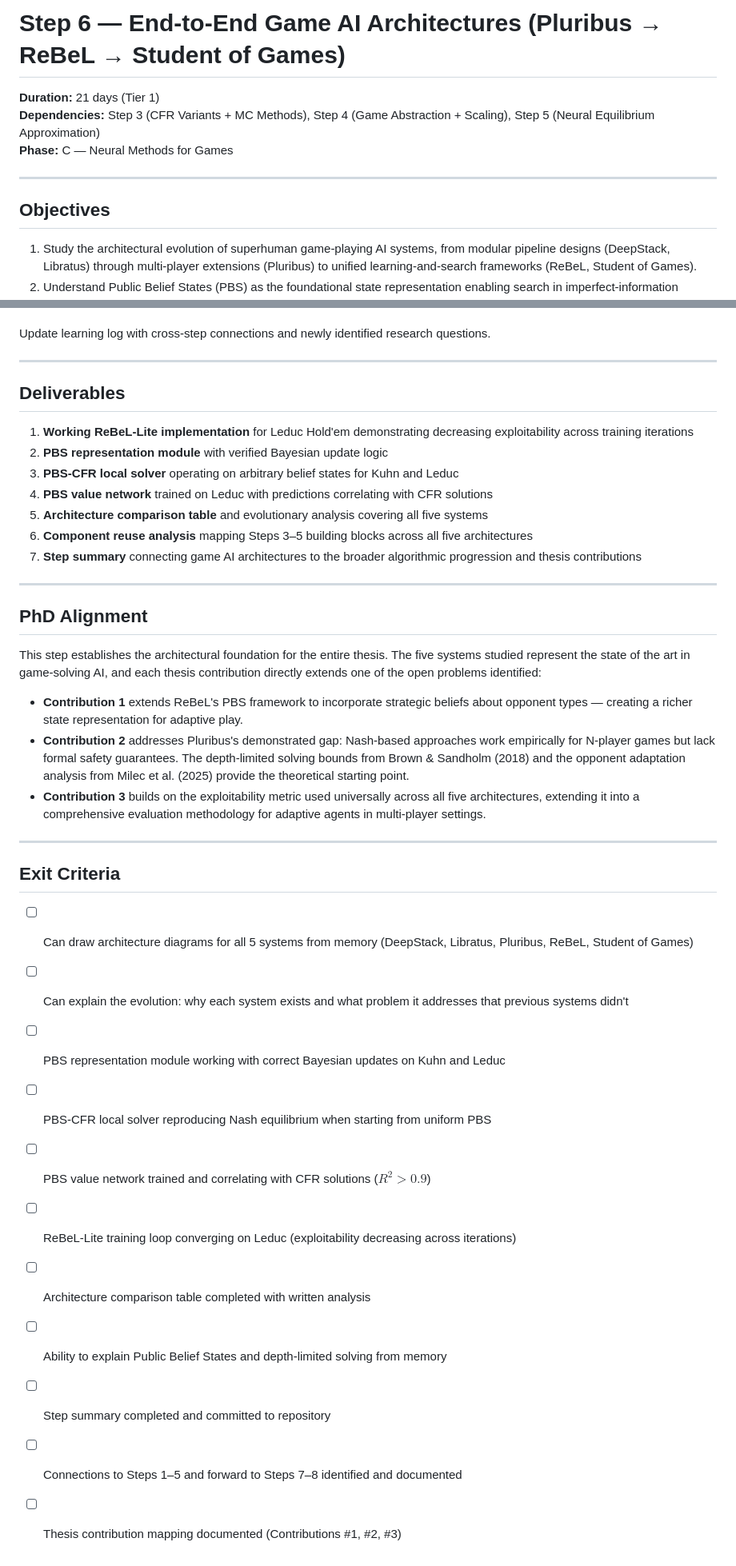
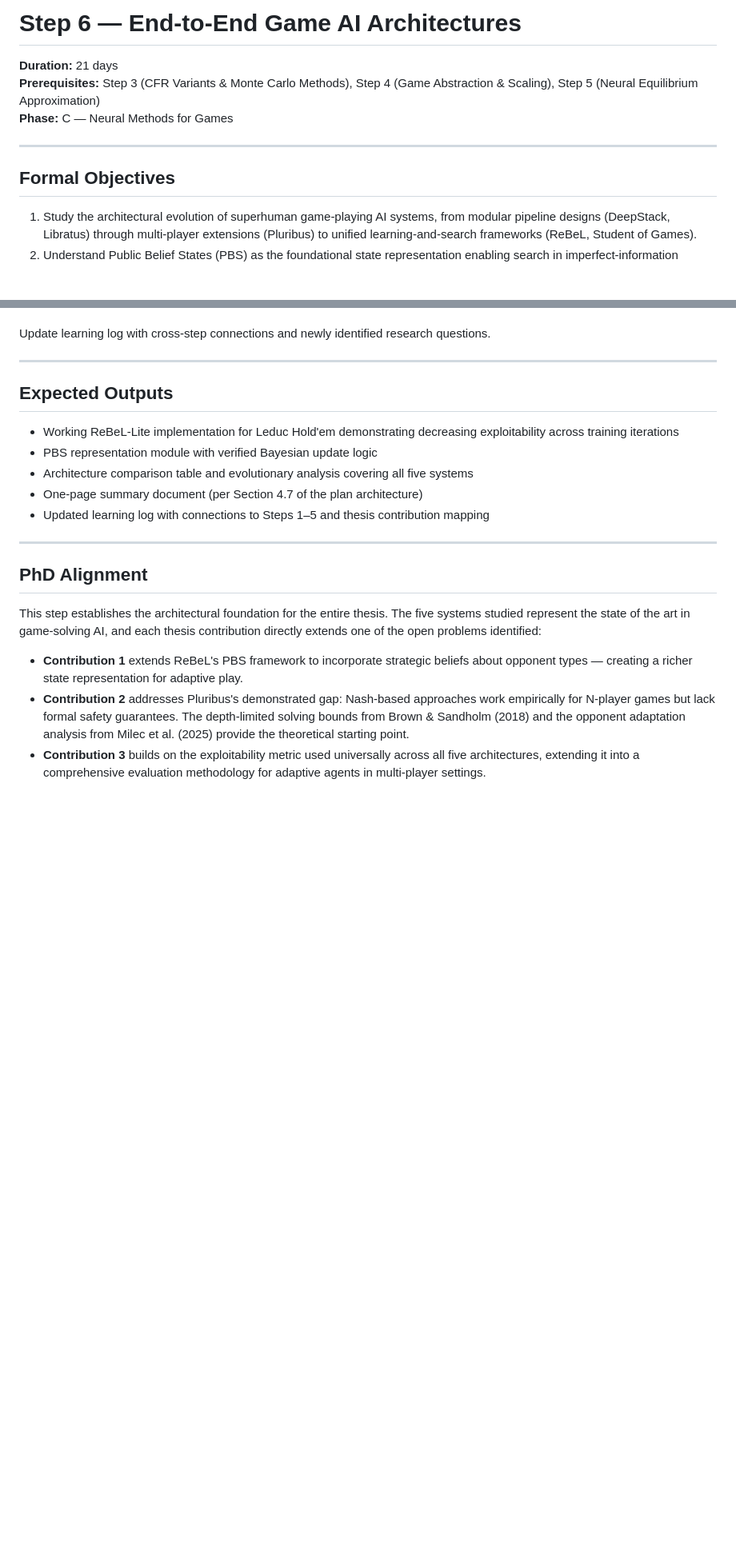
Before and after one commit to alexander-ra/rlPlanRevised, a Markdown page: cleanSteps/step_06.md, 2 parts joined by grey strips. Shown at 80% size. Drawn GitHub-style; blank space fills up the shorter version.

Commit message:
step 6 edits

```diff
--- a/cleanSteps/step_06.md
+++ b/cleanSteps/step_06.md
@@ -1,12 +1,12 @@
-# Step 6 — End-to-End Game AI Architectures (Pluribus → ReBeL → Student of Games)
+# Step 6 — End-to-End Game AI Architectures
 
-**Duration:** 21 days (Tier 1)
-**Dependencies:** Step 3 (CFR Variants + MC Methods), Step 4 (Game Abstraction + Scaling), Step 5 (Neural Equilibrium Approximation)
+**Duration:** 21 days
+**Prerequisites:** Step 3 (CFR Variants & Monte Carlo Methods), Step 4 (Game Abstraction & Scaling), Step 5 (Neural Equilibrium Approximation)
 **Phase:** C — Neural Methods for Games
 
 ---
 
-## Objectives
+## Formal Objectives
 
 1. Study the architectural evolution of superhuman game-playing AI systems, from modular pipeline designs (DeepStack, Libratus) through multi-player extensions (Pluribus) to unified learning-and-search frameworks (ReBeL, Student of Games).
 2. Understand Public Belief States (PBS) as the foundational state representation enabling search in imperfect-information games, including their formal definition, Bayesian update mechanics, and role in convergence guarantees.
@@ -89,15 +89,13 @@ Update learning log with cross-step connections and newly identified research qu
 
 ---
 
-## Deliverables
+## Expected Outputs
 
-1. **Working ReBeL-Lite implementation** for Leduc Hold'em demonstrating decreasing exploitability across training iterations
-2. **PBS representation module** with verified Bayesian update logic
-3. **PBS-CFR local solver** operating on arbitrary belief states for Kuhn and Leduc
-4. **PBS value network** trained on Leduc with predictions correlating with CFR solutions
-5. **Architecture comparison table** and evolutionary analysis covering all five systems
-6. **Component reuse analysis** mapping Steps 3–5 building blocks across all five architectures
-7. **Step summary** connecting game AI architectures to the broader algorithmic progression and thesis contributions
+- Working ReBeL-Lite implementation for Leduc Hold'em demonstrating decreasing exploitability across training iterations
+- PBS representation module with verified Bayesian update logic
+- Architecture comparison table and evolutionary analysis covering all five systems
+- One-page summary document (per Section 4.7 of the plan architecture)
+- Updated learning log with connections to Steps 1–5 and thesis contribution mapping
 
 ---
 
@@ -108,19 +106,3 @@ This step establishes the architectural foundation for the entire thesis. The fi
 - **Contribution 1** extends ReBeL's PBS framework to incorporate strategic beliefs about opponent types — creating a richer state representation for adaptive play.
 - **Contribution 2** addresses Pluribus's demonstrated gap: Nash-based approaches work empirically for N-player games but lack formal safety guarantees. The depth-limited solving bounds from Brown & Sandholm (2018) and the opponent adaptation analysis from Milec et al. (2025) provide the theoretical starting point.
 - **Contribution 3** builds on the exploitability metric used universally across all five architectures, extending it into a comprehensive evaluation methodology for adaptive agents in multi-player settings.
-
----
-
-## Exit Criteria
-
-- [ ] Can draw architecture diagrams for all 5 systems from memory (DeepStack, Libratus, Pluribus, ReBeL, Student of Games)
-- [ ] Can explain the evolution: why each system exists and what problem it addresses that previous systems didn't
-- [ ] PBS representation module working with correct Bayesian updates on Kuhn and Leduc
-- [ ] PBS-CFR local solver reproducing Nash equilibrium when starting from uniform PBS
-- [ ] PBS value network trained and correlating with CFR solutions ($R^2 > 0.9$)
-- [ ] ReBeL-Lite training loop converging on Leduc (exploitability decreasing across iterations)
-- [ ] Architecture comparison table completed with written analysis
-- [ ] Ability to explain Public Belief States and depth-limited solving from memory
-- [ ] Step summary completed and committed to repository
-- [ ] Connections to Steps 1–5 and forward to Steps 7–8 identified and documented
-- [ ] Thesis contribution mapping documented (Contributions #1, #2, #3)
```
Also changed, not shown: rawSteps/step_06.md (+2 -2 lines).
